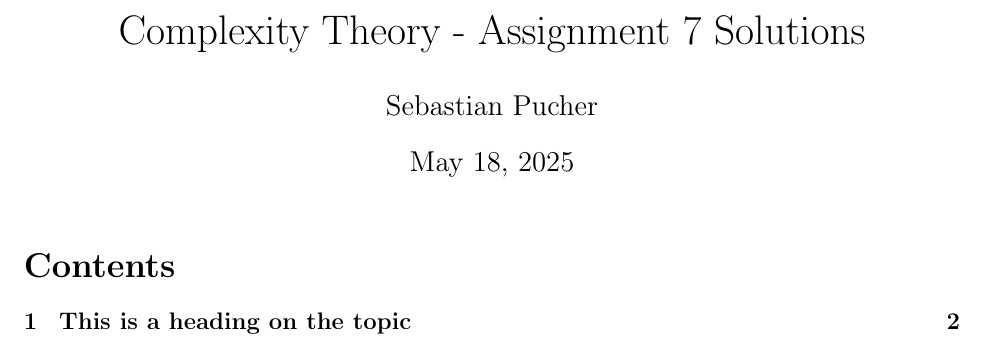
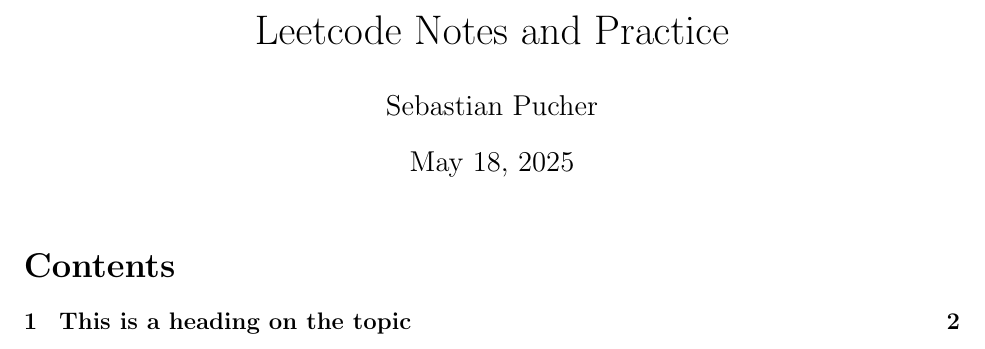
Before and after one commit to SebPuchi/LC100, a LaTeX document (notex.tex): part of page 1 of 2, cut at the place of the change. Compiled offline with pdfLaTeX.

Commit message:
setup complete

```diff
--- a/notex.tex
+++ b/notex.tex
@@ -5,14 +5,12 @@
 \usepackage{amsfonts}
 \usepackage{enumitem}
 
-\title{Complexity Theory - Assignment 7 Solutions}
+\title{Leetcode Notes and Practice}
 \author{Sebastian Pucher}
 
 \begin{document}
 \maketitle
 
-
-\normalsize
 
 \tableofcontents
 
```
Also changed, not shown: README.md, notex.pdf.
